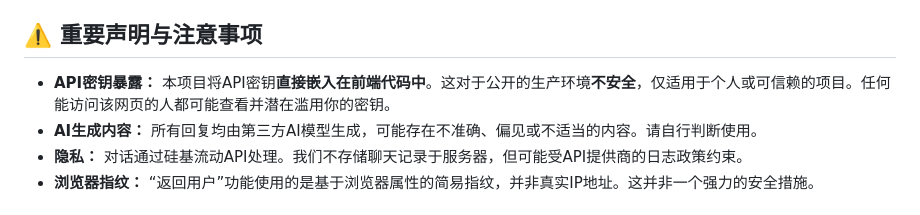
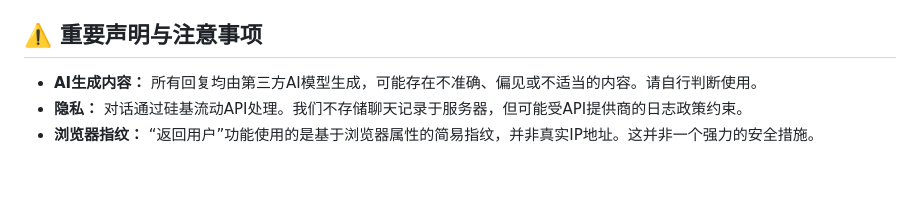
Before and after one commit to WantWantMilk/Siry-Intelligence, a Markdown page: README.md, the part around the change. Rendered like a GitHub page; blank space fills up the shorter version.

Commit message:
更新 README.md

```diff
--- a/README.md
+++ b/README.md
@@ -118,7 +118,6 @@ See the [LICENSE](LICENSE) file for full details, or visit [https://www.gnu.org/
 
 ## ⚠️ 重要声明与注意事项
 
-*   **API密钥暴露：** 本项目将API密钥**直接嵌入在前端代码中**。这对于公开的生产环境**不安全**，仅适用于个人或可信赖的项目。任何能访问该网页的人都可能查看并潜在滥用你的密钥。
 *   **AI生成内容：** 所有回复均由第三方AI模型生成，可能存在不准确、偏见或不适当的内容。请自行判断使用。
 *   **隐私：** 对话通过硅基流动API处理。我们不存储聊天记录于服务器，但可能受API提供商的日志政策约束。
 *   **浏览器指纹：** “返回用户”功能使用的是基于浏览器属性的简易指纹，并非真实IP地址。这并非一个强力的安全措施。
```
